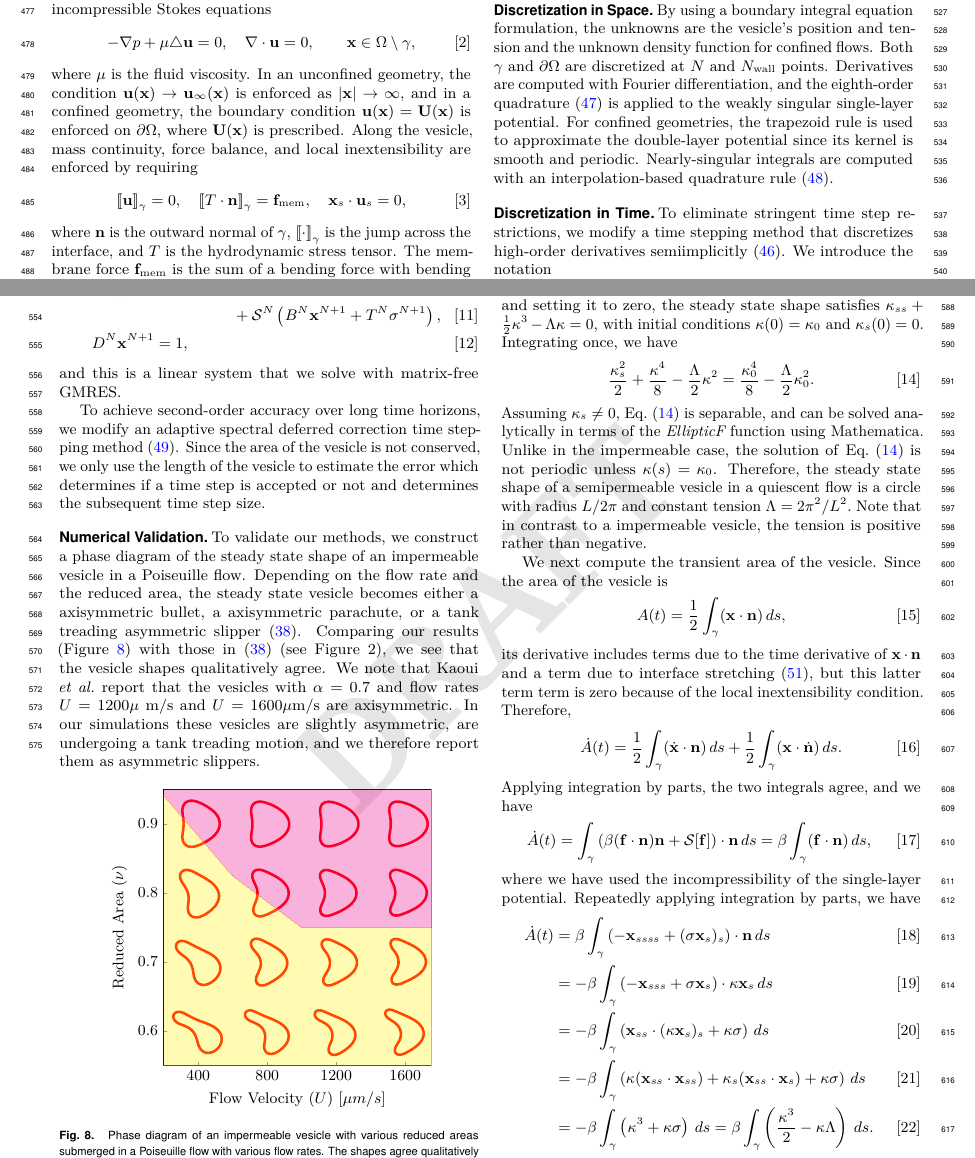
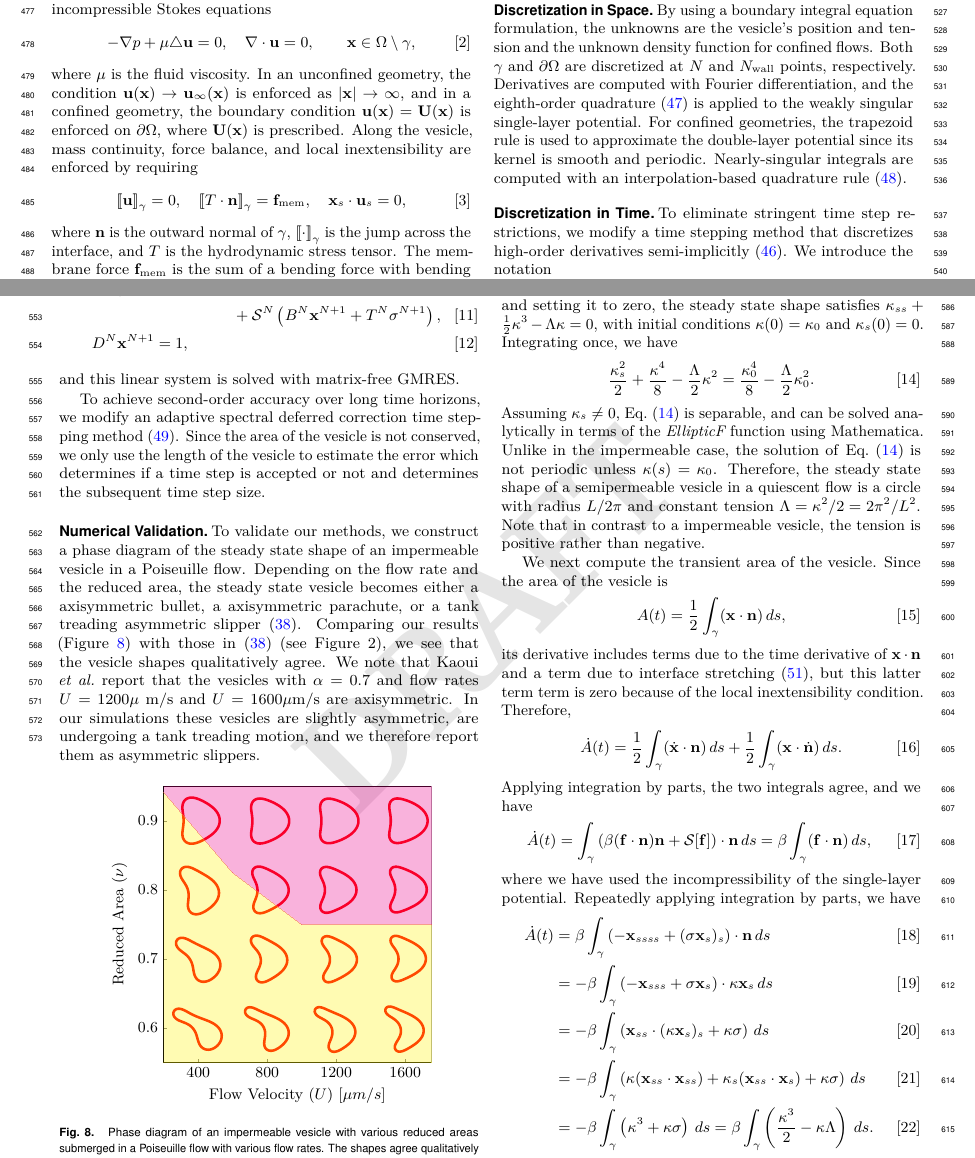
Before and after one commit to quaife/brinkman, a LaTeX document (vesicle_code/docs/permeableVes/main.tex): two parts of pages 7 and 8 of 9, joined at a grey line, cut so that both start at the same text. Compiled offline with pdfLaTeX.

Commit message:
working on supp material

```diff
--- a/vesicle_code/docs/permeableVes/main.tex
+++ b/vesicle_code/docs/permeableVes/main.tex
@@ -852,19 +855,19 @@ condition $\uu(\xx) = \UU(\xx)$ for $\xx \in \partial\Omega$.
 By using a boundary integral equation formulation, the unknowns are the
 vesicle's position and tension and the unknown density function for
 confined flows. Both $\gamma$ and $\partial\Omega$ are discretized at
-$N$ and $N_\text{wall}$ points. Derivatives are computed with Fourier
-differentiation, and the eighth-order quadrature~\cite{alp1999} is
-applied to the weakly singular single-layer potential. For confined
-geometries, the trapezoid rule is used to approximate the double-layer
-potential since its kernel is smooth and periodic. Nearly-singular
-integrals are computed with an interpolation-based quadrature
-rule~\cite{qua-bir2014}.
+$N$ and $N_\text{wall}$ points, respectively. Derivatives are computed
+with Fourier differentiation, and the eighth-order
+quadrature~\cite{alp1999} is applied to the weakly singular single-layer
+potential. For confined geometries, the trapezoid rule is used to
+approximate the double-layer potential since its kernel is smooth and
+periodic. Nearly-singular integrals are computed with an
+interpolation-based quadrature rule~\cite{qua-bir2014}.
 
 %%%%%%%%%%%%%%%%%%%%%%%%%%%%%%%%%%%%%%%%%%%%%%%%%%%%%%%%%%%%%%%%%%%%%%%%
 \subsection*{Discretization in Time}
 To eliminate stringent time step restrictions, we modify a time stepping
 method that discretizes high-order derivatives
-semiimplicitly~\cite{vee-gue-zor-bir2009}. We introduce the notation
+semi-implicitly~\cite{vee-gue-zor-bir2009}. We introduce the notation
 \begin{alignat}{3}
   &B[\xx]\ff = -\frac{d^4}{ds^4} \ff,  \qquad
   &&T[\xx]\sigma = (\sigma \xx_s)_s, \\
@@ -890,7 +893,7 @@ semiimplicit time stepping method of~\eqref{eqn:vesVelocity} is
   & &&+ \SS^N\left(B^N\xx^{N+1} + T^N\sigma^{N+1}\right),  \\
   D^N\xx^{N+1} &= 1,
 \end{alignat}
-and this is a linear system that we solve with matrix-free GMRES.
+and this linear system is solved with matrix-free GMRES.
 
 To achieve second-order accuracy over long time horizons, we modify an
 adaptive spectral deferred correction time stepping
@@ -956,8 +959,8 @@ Mathematica. Unlike in the impermeable case, the solution
 of~\eqref{eqn:curveODE} is not periodic unless $\kappa(s) = \kappa_0$.
 Therefore, the steady state shape of a semipermeable vesicle in a
 quiescent flow is a circle with radius $L/2\pi$ and constant tension
-$\Lambda = 2\pi^2/L^2.$ Note that in contrast to a impermeable vesicle,
-the tension is positive rather than negative.
+$\Lambda = \kappa^2/2 = 2\pi^2/L^2.$ Note that in contrast to a
+impermeable vesicle, the tension is positive rather than negative.
 
 We next compute the transient area of the vesicle. Since the area of the
 vesicle is
```
Also changed, not shown: vesicle_code/docs/permeableVes/main.tex (43 more changed lines).
